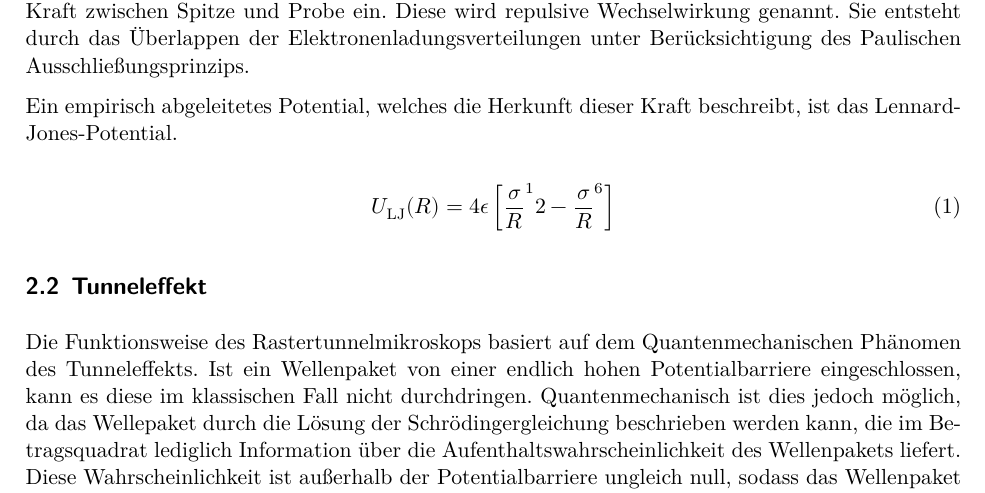
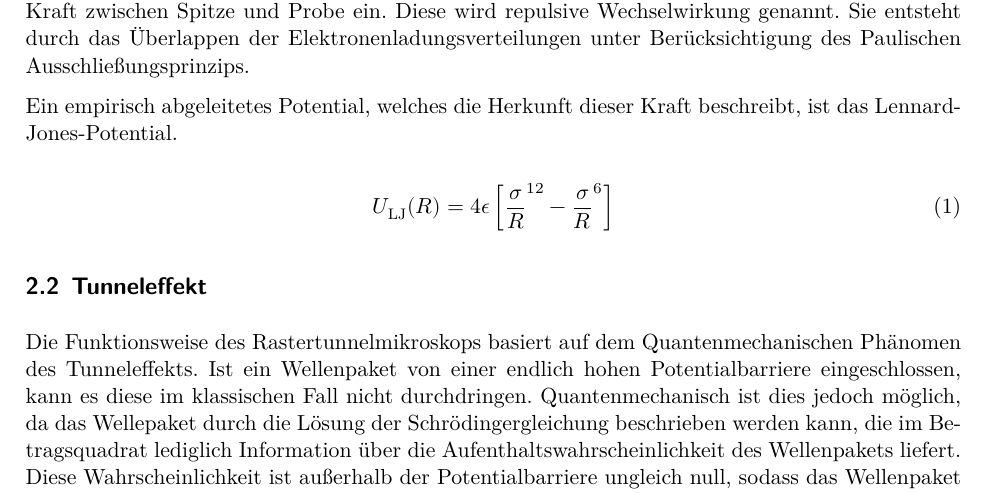
Before and after one commit to marian42/fpphysik, a LaTeX document (STM/main.tex, which reads STM/theorie.tex): part of page 2 of 12, cut so that both start at the same text. Compiled offline with XeLaTeX.

Commit message:
theorie korrektur

```diff
--- a/STM/theorie.tex
+++ b/STM/theorie.tex
@@ -13,7 +13,7 @@ Wird die Spitze bei der Rasterkraftmikroskpie zu nah an die Probe gefahren, trit
 \noindent Ein empirisch abgeleitetes Potential, welches die Herkunft dieser Kraft beschreibt, ist das Lennard-Jones-Potential.
 
 \begin{equation}
-U_\text{LJ}(R)=4\epsilon\left[\frac{\sigma}{R}^12-\frac{\sigma}{R}^6\right]
+U_\text{LJ}(R)=4\epsilon\left[\frac{\sigma}{R}^{12}-\frac{\sigma}{R}^6\right]
 \end{equation}
 
 \subsection{Tunneleffekt}
```
